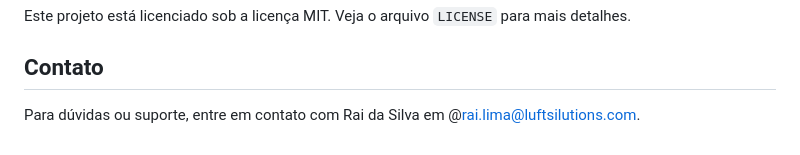
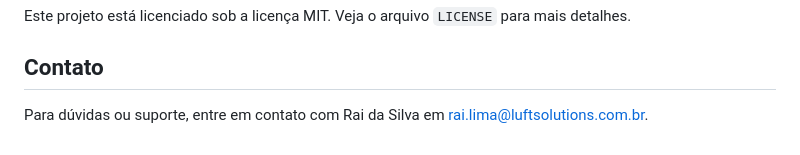
Before and after one commit to raiSilvaL/OutboundSys, a Markdown page: README.md, the part around the change. GitHub-like rendering.

Commit message:
Att README
Correcting typos.

```diff
--- a/README.md
+++ b/README.md
@@ -82,4 +82,4 @@ Este projeto está licenciado sob a licença MIT. Veja o arquivo `LICENSE` para
 
 ## Contato
 
-Para dúvidas ou suporte, entre em contato com Rai da Silva em @rai.lima@luftsilutions.com.
+Para dúvidas ou suporte, entre em contato com Rai da Silva em rai.lima@luftsolutions.com.br.
```
